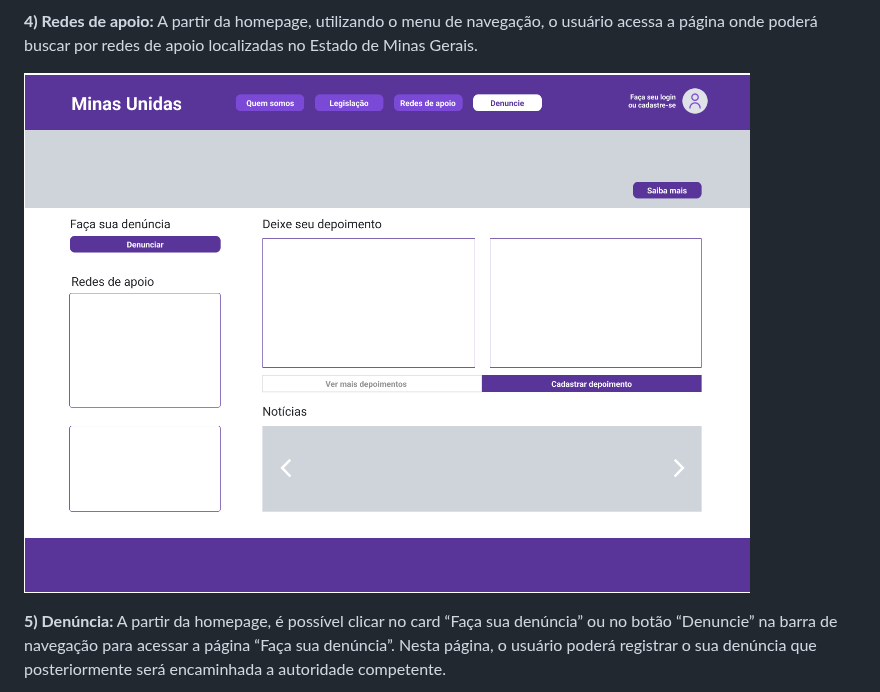
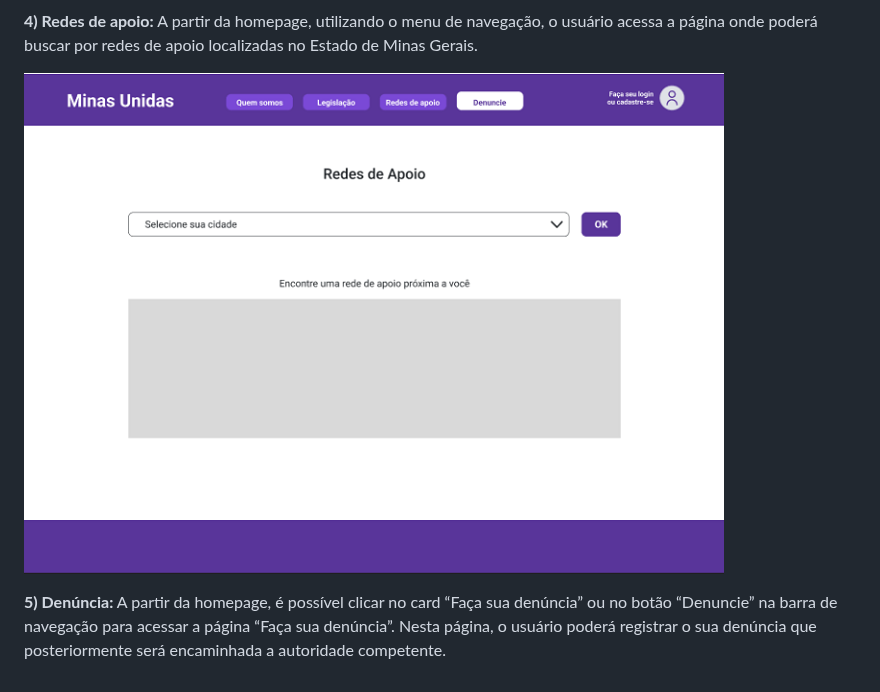
Before and after one commit to ICEI-PUC-Minas-PMV-SI/pmv-si-2024-1-pe6-t2-g4-minas-unidas, a Markdown page: docs/frontend-web.md, the part around the change. GitHub-like rendering.

Commit message:
wireframes-12.md

```diff
--- a/docs/frontend-web.md
+++ b/docs/frontend-web.md
@@ -131,7 +131,7 @@ A partir da homepage, utilizando o menu de navegação, o usuário acessa a pág
 **4) Redes de apoio:**
 A partir da homepage, utilizando o menu de navegação, o usuário acessa a página onde poderá buscar por redes de apoio localizadas no Estado de Minas Gerais.
 
-![Homepage](img/minasunidas-home.png)
+![Homepage](img/minasunidas-redesapoio.png)
 
 **5) Denúncia:**
 A partir da homepage, é possível clicar no card “Faça sua denúncia” ou no botão “Denuncie” na barra de navegação para acessar a página “Faça sua denúncia”. Nesta página, o usuário poderá registrar o sua denúncia que posteriormente será encaminhada a autoridade competente.
```
